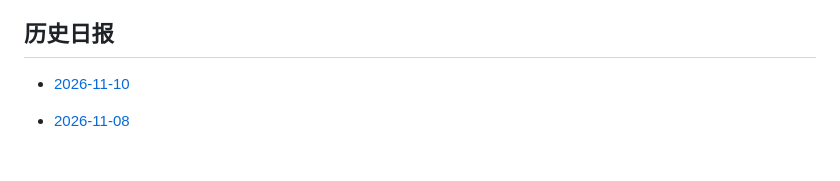
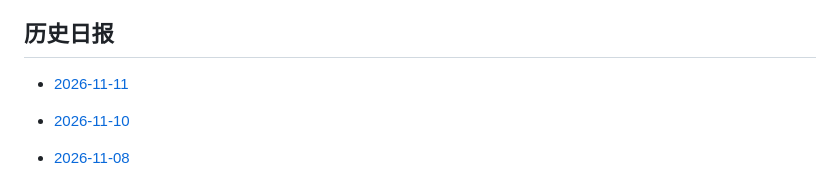
Before and after one commit to YoeyVol/als-daily-research-briefing, a Markdown page: README.md, the part around the change. GitHub-like rendering; blank space fills up the shorter version.

Commit message:
List 2026-11-11 ALS briefing

```diff
--- a/README.md
+++ b/README.md
@@ -132,6 +132,8 @@ ALS Association、MND Association、ALS TDI、NEALS、FDA 与 EMA 已作为禁
 
 ## 历史日报
 
+- [2026-11-11](2026-11-11.md)
+
 - [2026-11-10](2026-11-10.md)
 - [2026-11-08](2026-11-08.md)
 - [2026-11-09](2026-11-09.md)
```
